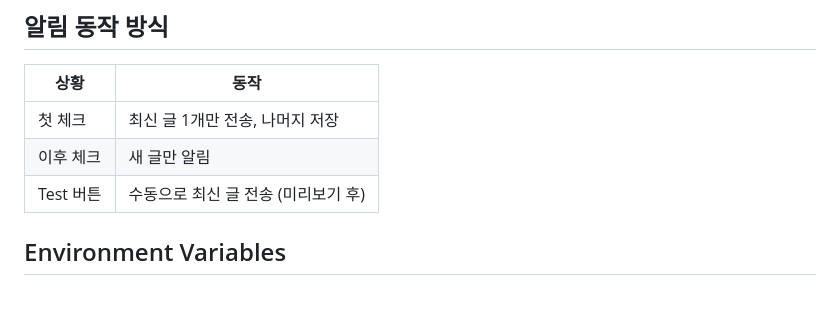
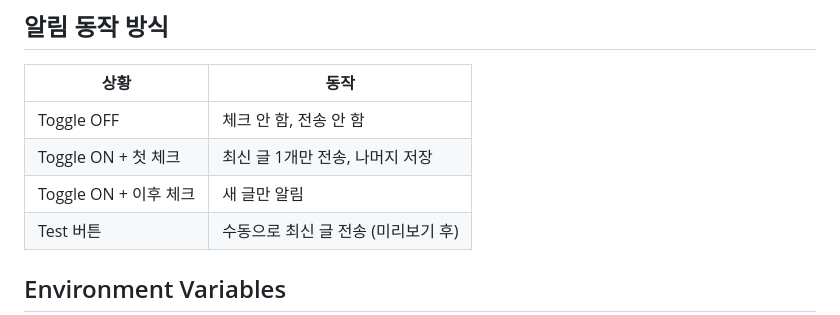
Before and after one commit to hanoseok/rsscode, a Markdown page: README.md, the part around the change. Rendered like a GitHub page; blank space fills up the shorter version.

Commit message:
docs: clarify toggle ON requirement for auto-send

```diff
--- a/README.md
+++ b/README.md
@@ -119,8 +119,9 @@ docker-compose up -d
 
 | 상황 | 동작 |
 |------|------|
-| 첫 체크 | 최신 글 1개만 전송, 나머지 저장 |
-| 이후 체크 | 새 글만 알림 |
+| Toggle OFF | 체크 안 함, 전송 안 함 |
+| Toggle ON + 첫 체크 | 최신 글 1개만 전송, 나머지 저장 |
+| Toggle ON + 이후 체크 | 새 글만 알림 |
 | Test 버튼 | 수동으로 최신 글 전송 (미리보기 후) |
 
 ## Environment Variables
```
Also changed, not shown: SPEC.md (+6 -5 lines).
